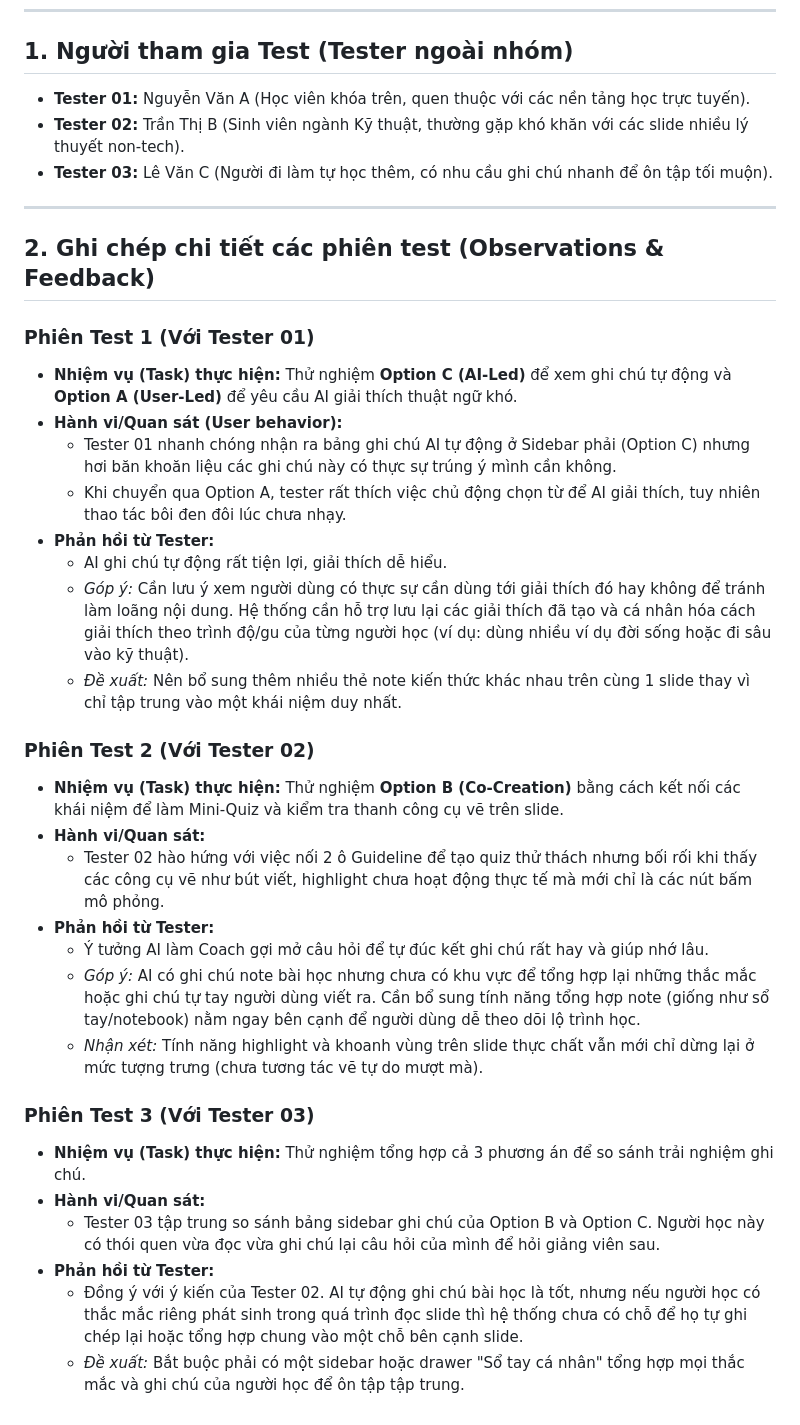
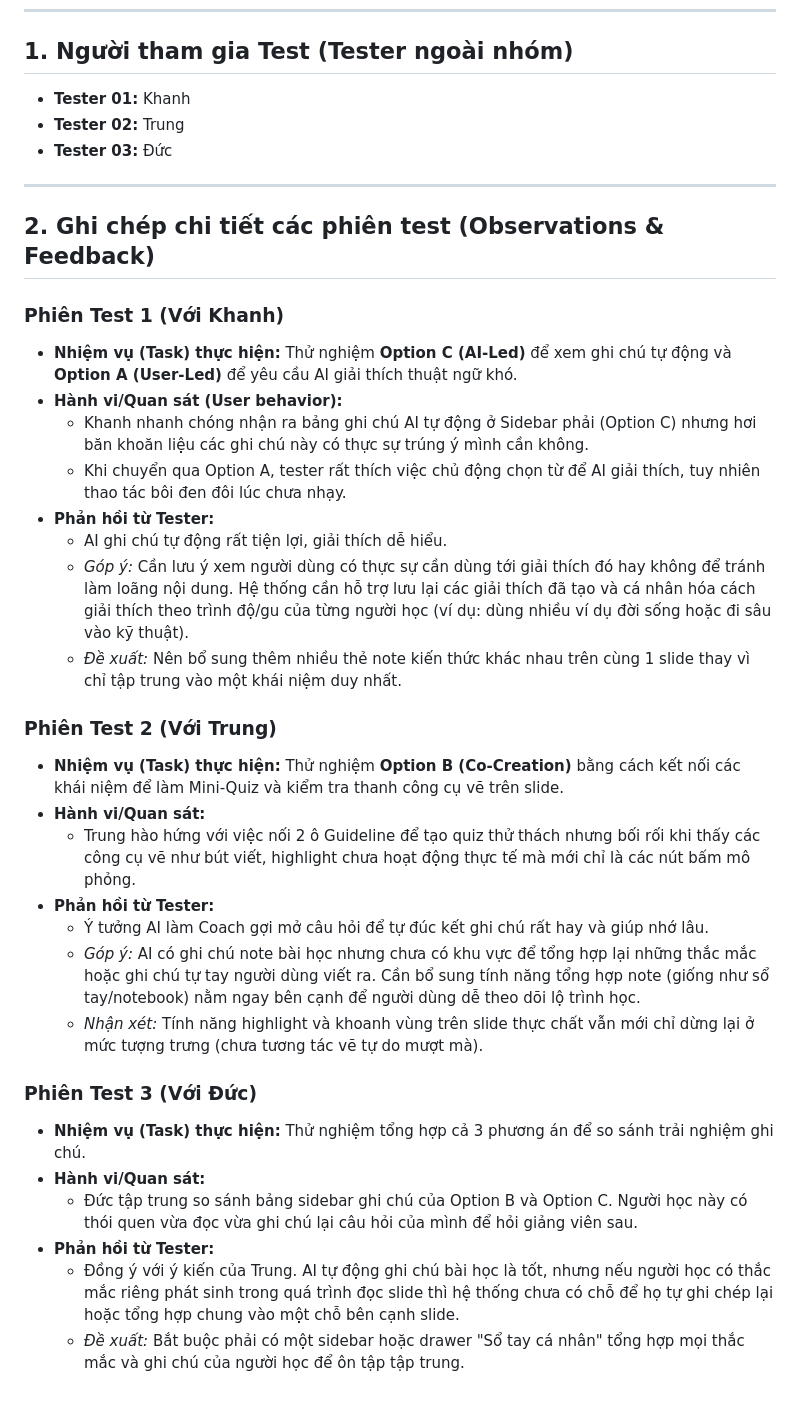
Before and after one commit to Nguyen-The-Anh04/Track1_Day18_2A202601791_NguyenTheAnh, a Markdown page: prototype-feedback-note.md, the part around the change. Drawn GitHub-style.

Commit message:
Update tester names to Khanh, Trung, and Duc

```diff
--- a/prototype-feedback-note.md
+++ b/prototype-feedback-note.md
@@ -5,37 +5,37 @@
 ---
 
 ## 1. Người tham gia Test (Tester ngoài nhóm)
-- **Tester 01:** Nguyễn Văn A (Học viên khóa trên, quen thuộc với các nền tảng học trực tuyến).
-- **Tester 02:** Trần Thị B (Sinh viên ngành Kỹ thuật, thường gặp khó khăn với các slide nhiều lý thuyết non-tech).
-- **Tester 03:** Lê Văn C (Người đi làm tự học thêm, có nhu cầu ghi chú nhanh để ôn tập tối muộn).
+- **Tester 01:** Khanh
+- **Tester 02:** Trung
+- **Tester 03:** Đức
 
 ---
 
 ## 2. Ghi chép chi tiết các phiên test (Observations & Feedback)
 
-### Phiên Test 1 (Với Tester 01)
+### Phiên Test 1 (Với Khanh)
 - **Nhiệm vụ (Task) thực hiện:** Thử nghiệm **Option C (AI-Led)** để xem ghi chú tự động và **Option A (User-Led)** để yêu cầu AI giải thích thuật ngữ khó.
 - **Hành vi/Quan sát (User behavior):**
-  - Tester 01 nhanh chóng nhận ra bảng ghi chú AI tự động ở Sidebar phải (Option C) nhưng hơi băn khoăn liệu các ghi chú này có thực sự trúng ý mình cần không.
+  - Khanh nhanh chóng nhận ra bảng ghi chú AI tự động ở Sidebar phải (Option C) nhưng hơi băn khoăn liệu các ghi chú này có thực sự trúng ý mình cần không.
   - Khi chuyển qua Option A, tester rất thích việc chủ động chọn từ để AI giải thích, tuy nhiên thao tác bôi đen đôi lúc chưa nhạy.
 - **Phản hồi từ Tester:**
   - AI ghi chú tự động rất tiện lợi, giải thích dễ hiểu.
   - *Góp ý:* Cần lưu ý xem người dùng có thực sự cần dùng tới giải thích đó hay không để tránh làm loãng nội dung. Hệ thống cần hỗ trợ lưu lại các giải thích đã tạo và cá nhân hóa cách giải thích theo trình độ/gu của từng người học (ví dụ: dùng nhiều ví dụ đời sống hoặc đi sâu vào kỹ thuật).
   - *Đề xuất:* Nên bổ sung thêm nhiều thẻ note kiến thức khác nhau trên cùng 1 slide thay vì chỉ tập trung vào một khái niệm duy nhất.
 
-### Phiên Test 2 (Với Tester 02)
+### Phiên Test 2 (Với Trung)
 - **Nhiệm vụ (Task) thực hiện:** Thử nghiệm **Option B (Co-Creation)** bằng cách kết nối các khái niệm để làm Mini-Quiz và kiểm tra thanh công cụ vẽ trên slide.
 - **Hành vi/Quan sát:**
-  - Tester 02 hào hứng với việc nối 2 ô Guideline để tạo quiz thử thách nhưng bối rối khi thấy các công cụ vẽ như bút viết, highlight chưa hoạt động thực tế mà mới chỉ là các nút bấm mô phỏng.
+  - Trung hào hứng với việc nối 2 ô Guideline để tạo quiz thử thách nhưng bối rối khi thấy các công cụ vẽ như bút viết, highlight chưa hoạt động thực tế mà mới chỉ là các nút bấm mô phỏng.
 - **Phản hồi từ Tester:**
   - Ý tưởng AI làm Coach gợi mở câu hỏi để tự đúc kết ghi chú rất hay và giúp nhớ lâu.
   - *Góp ý:* AI có ghi chú note bài học nhưng chưa có khu vực để tổng hợp lại những thắc mắc hoặc ghi chú tự tay người dùng viết ra. Cần bổ sung tính năng tổng hợp note (giống như sổ tay/notebook) nằm ngay bên cạnh để người dùng dễ theo dõi lộ trình học.
   - *Nhận xét:* Tính năng highlight và khoanh vùng trên slide thực chất vẫn mới chỉ dừng lại ở mức tượng trưng (chưa tương tác vẽ tự do mượt mà).
 
-### Phiên Test 3 (Với Tester 03)
+### Phiên Test 3 (Với Đức)
 - **Nhiệm vụ (Task) thực hiện:** Thử nghiệm tổng hợp cả 3 phương án để so sánh trải nghiệm ghi chú.
 - **Hành vi/Quan sát:**
-  - Tester 03 tập trung so sánh bảng sidebar ghi chú của Option B và Option C. Người học này có thói quen vừa đọc vừa ghi chú lại câu hỏi của mình để hỏi giảng viên sau.
+  - Đức tập trung so sánh bảng sidebar ghi chú của Option B và Option C. Người học này có thói quen vừa đọc vừa ghi chú lại câu hỏi của mình để hỏi giảng viên sau.
 - **Phản hồi từ Tester:**
-  - Đồng ý với ý kiến của Tester 02. AI tự động ghi chú bài học là tốt, nhưng nếu người học có thắc mắc riêng phát sinh trong quá trình đọc slide thì hệ thống chưa có chỗ để họ tự ghi chép lại hoặc tổng hợp chung vào một chỗ bên cạnh slide.
+  - Đồng ý với ý kiến của Trung. AI tự động ghi chú bài học là tốt, nhưng nếu người học có thắc mắc riêng phát sinh trong quá trình đọc slide thì hệ thống chưa có chỗ để họ tự ghi chép lại hoặc tổng hợp chung vào một chỗ bên cạnh slide.
   - *Đề xuất:* Bắt buộc phải có một sidebar hoặc drawer "Sổ tay cá nhân" tổng hợp mọi thắc mắc và ghi chú của người học để ôn tập tập trung.
```
